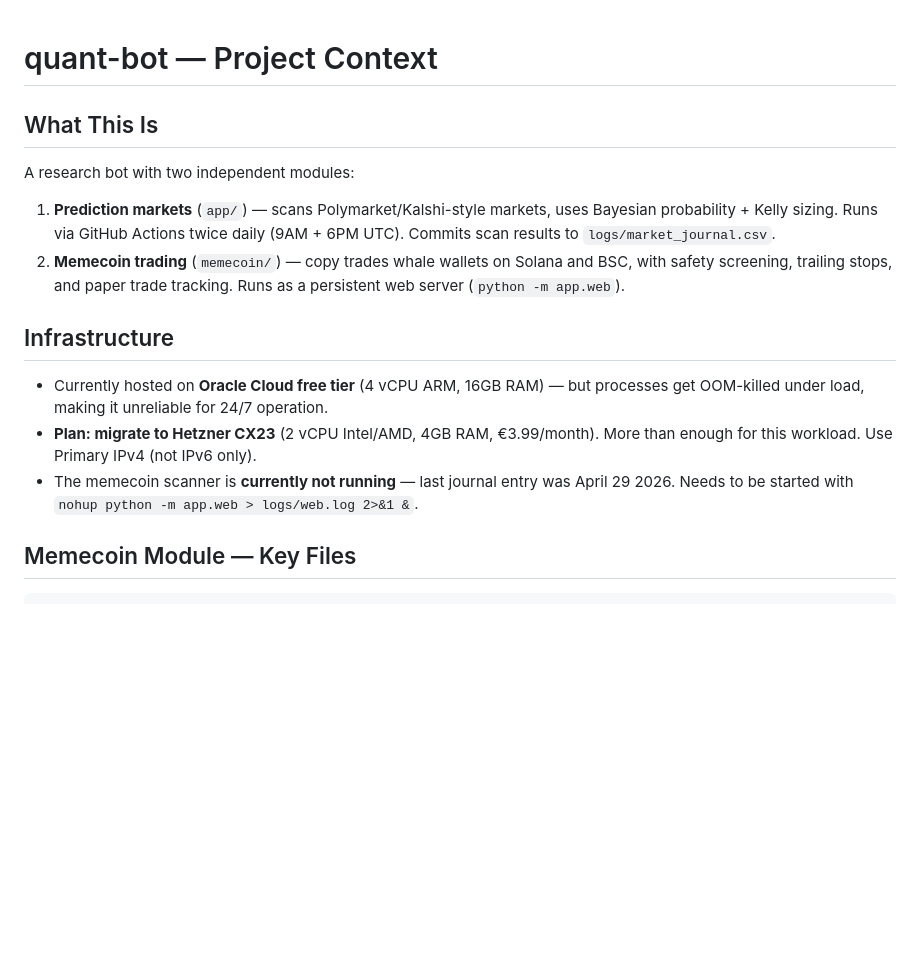
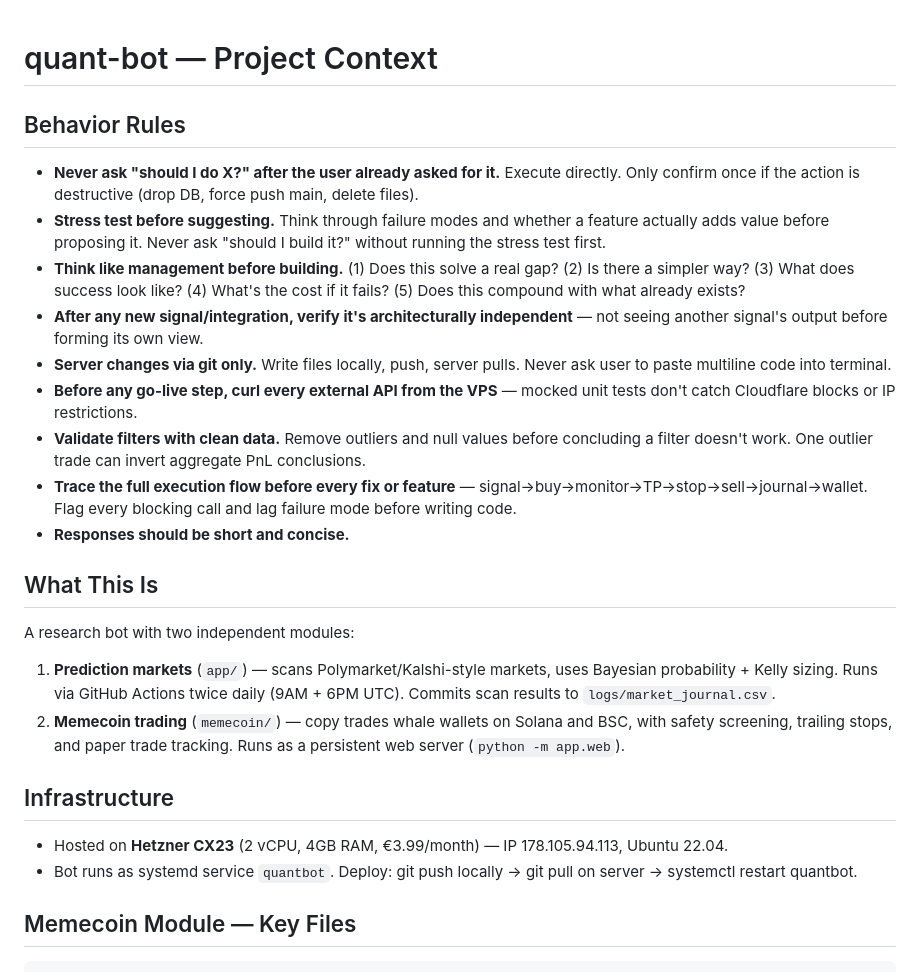
Before and after one commit to AMR200215/quant-bot, a Markdown page: CLAUDE.md, the part around the change. Rendered like a GitHub page; blank space fills up the shorter version.

Commit message:
Add behavior rules to CLAUDE.md (from project instructions)
Merges the How to behave section so rules apply automatically in every
Claude Code session without needing to read a separate file.

Co-Authored-By: Claude Sonnet 4.6 <noreply@anthropic.com>

````diff
--- a/CLAUDE.md
+++ b/CLAUDE.md
@@ -1,4 +1,16 @@
 # quant-bot — Project Context
+
+## Behavior Rules
+
+- **Never ask "should I do X?" after the user already asked for it.** Execute directly. Only confirm once if the action is destructive (drop DB, force push main, delete files).
+- **Stress test before suggesting.** Think through failure modes and whether a feature actually adds value before proposing it. Never ask "should I build it?" without running the stress test first.
+- **Think like management before building.** (1) Does this solve a real gap? (2) Is there a simpler way? (3) What does success look like? (4) What's the cost if it fails? (5) Does this compound with what already exists?
+- **After any new signal/integration, verify it's architecturally independent** — not seeing another signal's output before forming its own view.
+- **Server changes via git only.** Write files locally, push, server pulls. Never ask user to paste multiline code into terminal.
+- **Before any go-live step, curl every external API from the VPS** — mocked unit tests don't catch Cloudflare blocks or IP restrictions.
+- **Validate filters with clean data.** Remove outliers and null values before concluding a filter doesn't work. One outlier trade can invert aggregate PnL conclusions.
+- **Trace the full execution flow before every fix or feature** — signal→buy→monitor→TP→stop→sell→journal→wallet. Flag every blocking call and lag failure mode before writing code.
+- **Responses should be short and concise.**
 
 ## What This Is
 A research bot with two independent modules:
@@ -6,9 +18,8 @@ A research bot with two independent modules:
 2. **Memecoin trading** (`memecoin/`) — copy trades whale wallets on Solana and BSC, with safety screening, trailing stops, and paper trade tracking. Runs as a persistent web server (`python -m app.web`).
 
 ## Infrastructure
-- Currently hosted on **Oracle Cloud free tier** (4 vCPU ARM, 16GB RAM) — but processes get OOM-killed under load, making it unreliable for 24/7 operation.
-- **Plan: migrate to Hetzner CX23** (2 vCPU Intel/AMD, 4GB RAM, €3.99/month). More than enough for this workload. Use Primary IPv4 (not IPv6 only).
-- The memecoin scanner is **currently not running** — last journal entry was April 29 2026. Needs to be started with `nohup python -m app.web > logs/web.log 2>&1 &`.
+- Hosted on **Hetzner CX23** (2 vCPU, 4GB RAM, €3.99/month) — IP 178.105.94.113, Ubuntu 22.04.
+- Bot runs as systemd service `quantbot`. Deploy: git push locally → git pull on server → systemctl restart quantbot.
 
 ## Memecoin Module — Key Files
 ```
````
